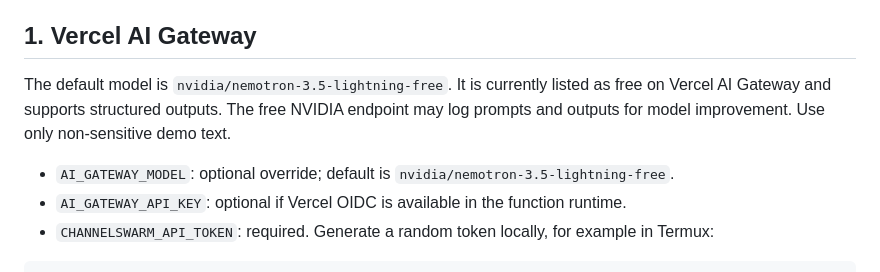
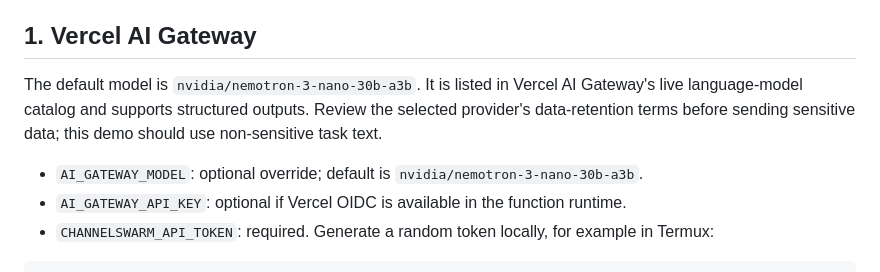
Before and after one commit to wadezigh96/Channel_Swarm, a Markdown page: ENV_SETUP.md, the part around the change. Drawn GitHub-style.

Commit message:
docs: correct Vercel AI Gateway model and OIDC setup

```diff
--- a/ENV_SETUP.md
+++ b/ENV_SETUP.md
@@ -4,9 +4,9 @@ This guide configures the feature branch without exposing secrets in GitHub or c
 
 ## 1. Vercel AI Gateway
 
-The default model is `nvidia/nemotron-3.5-lightning-free`. It is currently listed as free on Vercel AI Gateway and supports structured outputs. The free NVIDIA endpoint may log prompts and outputs for model improvement. Use only non-sensitive demo text.
+The default model is `nvidia/nemotron-3-nano-30b-a3b`. It is listed in Vercel AI Gateway's live language-model catalog and supports structured outputs. Review the selected provider's data-retention terms before sending sensitive data; this demo should use non-sensitive task text.
 
-- `AI_GATEWAY_MODEL`: optional override; default is `nvidia/nemotron-3.5-lightning-free`.
+- `AI_GATEWAY_MODEL`: optional override; default is `nvidia/nemotron-3-nano-30b-a3b`.
 - `AI_GATEWAY_API_KEY`: optional if Vercel OIDC is available in the function runtime.
 - `CHANNELSWARM_API_TOKEN`: required. Generate a random token locally, for example in Termux:
 
```
